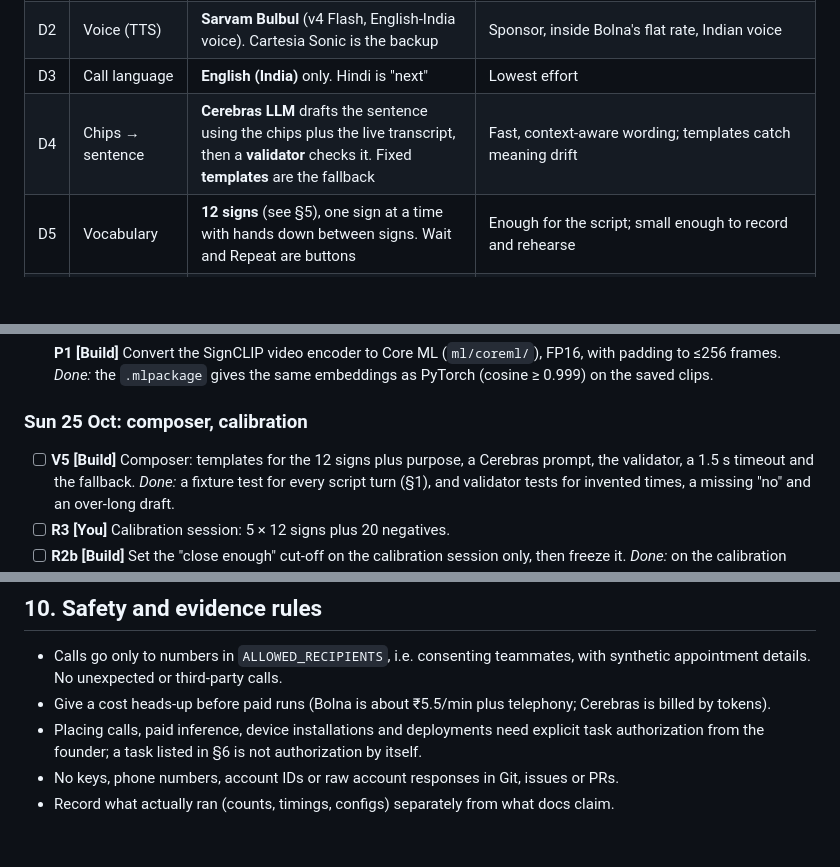
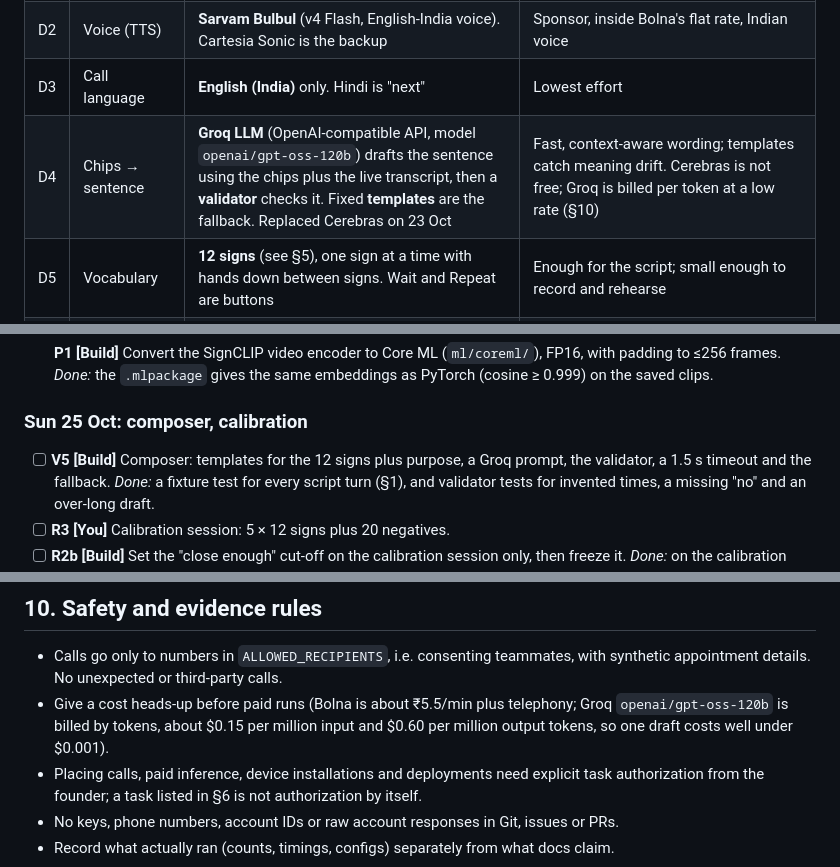
Before and after one commit to BishalJena/ishara, a Markdown page: PLAN.md, 3 parts joined by grey strips. Drawn GitHub-style; blank space fills up the shorter version.

```diff
--- a/PLAN.md
+++ b/PLAN.md
@@ -52,7 +52,7 @@ Agreed on 23 October 2026. Raise any change explicitly; don't switch silently.
 | D1 | Who carries the call | **Option C.** Build **Path B** first: Bolna places the call through its default number. **Path A** (user's own number + Apple call-audio injection) is a Thursday bonus | B is testable before a device is available, gives the app real captions and uses Bolna centrally. A keeps the native-call story if it works |
 | D2 | Voice (TTS) | **Sarvam Bulbul** (v4 Flash, English-India voice). Cartesia Sonic is the backup | Sponsor, inside Bolna's flat rate, Indian voice |
 | D3 | Call language | **English (India)** only. Hindi is "next" | Lowest effort |
-| D4 | Chips → sentence | **Cerebras LLM** drafts the sentence using the chips plus the live transcript, then a **validator** checks it. Fixed **templates** are the fallback | Fast, context-aware wording; templates catch meaning drift |
+| D4 | Chips → sentence | **Groq LLM** (OpenAI-compatible API, model `openai/gpt-oss-120b`) drafts the sentence using the chips plus the live transcript, then a **validator** checks it. Fixed **templates** are the fallback. Replaced Cerebras on 23 Oct | Fast, context-aware wording; templates catch meaning drift. Cerebras is not free; Groq is billed per token at a low rate (§10) |
 | D5 | Vocabulary | **12 signs** (see §5), one sign at a time with hands down between signs. Wait and Repeat are buttons | Enough for the script; small enough to record and rehearse |
 | D6 | Where recognition runs | **On the iPhone**: MediaPipe Holistic for iOS plus SignCLIP converted to Core ML. The **Mac is the backup** | On-device is the pitch; the Mac replay pipeline (extraction, SignCLIP embedding, reference matching) already runs, though it has no calibrated cut-off yet and abstains on everything until R2b |
 | D7 | Backend hosting | Small Python backend on **Heroku** (**Basic dyno or higher**, never Eco) | Team has credits; Eco dynos sleep and Bolna would hear silence |
@@ -280,7 +282,7 @@ picked up without earlier context.
 
 ### Sun 25 Oct: composer, calibration
 
-- [ ] **V5 [Build]** Composer: templates for the 12 signs plus purpose, a Cerebras prompt, the validator,
+- [ ] **V5 [Build]** Composer: templates for the 12 signs plus purpose, a Groq prompt, the validator,
   a 1.5 s timeout and the fallback. *Done:* a fixture test for every script turn (§1), and
   validator tests for invented times, a missing "no" and an over-long draft.
 - [ ] **R3 [You]** Calibration session: 5 × 12 signs plus 20 negatives.
@@ -387,7 +389,9 @@ Mutation-minded tests: every safety rule (single-use approval, no invented times
 
 - Calls go only to numbers in `ALLOWED_RECIPIENTS`, i.e. consenting teammates, with synthetic
   appointment details. No unexpected or third-party calls.
-- Give a cost heads-up before paid runs (Bolna is about ₹5.5/min plus telephony; Cerebras is billed by tokens).
+- Give a cost heads-up before paid runs (Bolna is about ₹5.5/min plus telephony; Groq
+  `openai/gpt-oss-120b` is billed by tokens, about $0.15 per million input and $0.60 per
+  million output tokens, so one draft costs well under $0.001).
 - Placing calls, paid inference, device installations and deployments need explicit task
   authorization from the founder; a task listed in §6 is not authorization by itself.
 - No keys, phone numbers, account IDs or raw account responses in Git, issues or PRs.
```
Also changed, not shown: other parts of PLAN.md (+7 -5 lines).
